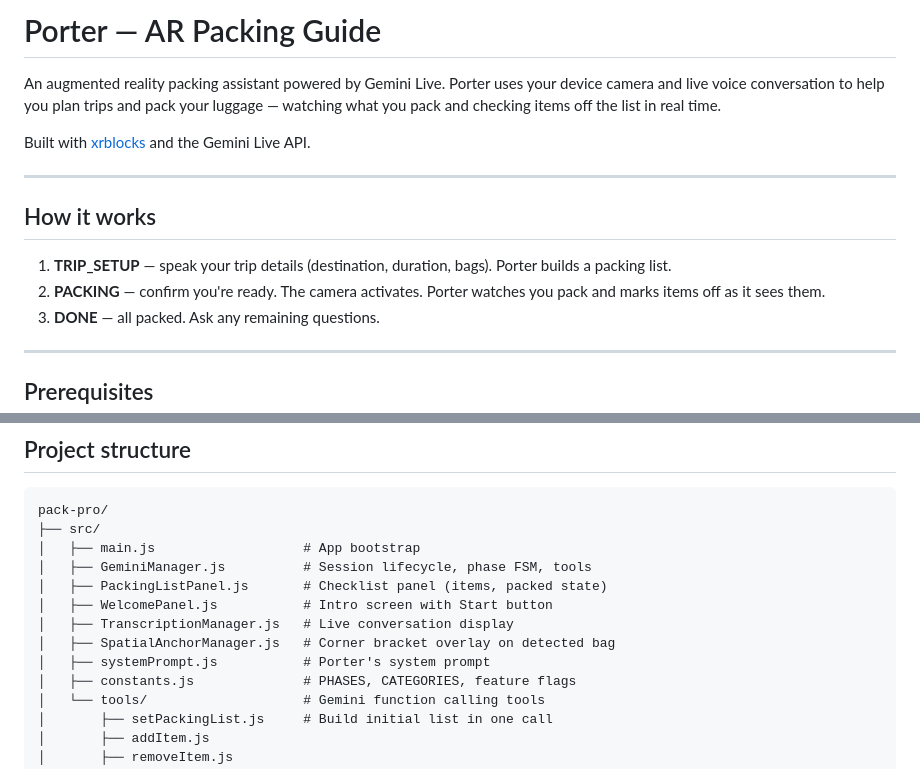
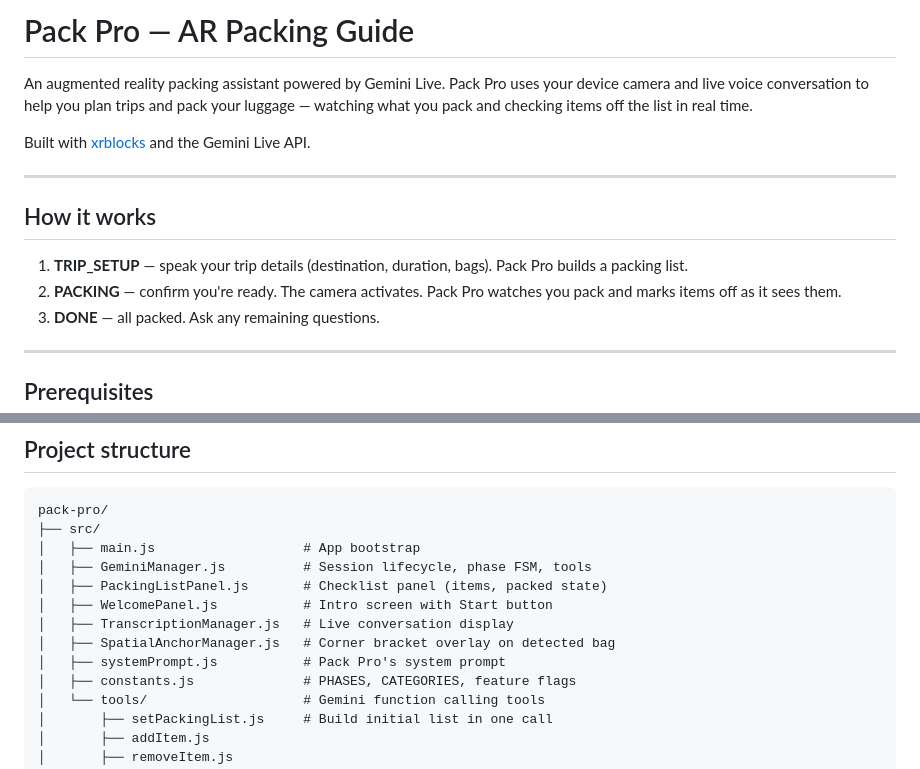
Before and after one commit to SavioMenifer/pack-pro, a Markdown page: README.md, 2 parts joined by grey strips. Drawn GitHub-style.

Commit message:
Rename Porter to Pack Pro in README
Co-Authored-By: Claude Sonnet 4.6 <noreply@anthropic.com>

```diff
--- a/README.md
+++ b/README.md
@@ -1,6 +1,6 @@
-# Porter — AR Packing Guide
+# Pack Pro — AR Packing Guide
 
-An augmented reality packing assistant powered by Gemini Live. Porter uses your device camera and live voice conversation to help you plan trips and pack your luggage — watching what you pack and checking items off the list in real time.
+An augmented reality packing assistant powered by Gemini Live. Pack Pro uses your device camera and live voice conversation to help you plan trips and pack your luggage — watching what you pack and checking items off the list in real time.
 
 Built with [xrblocks](https://github.com/google/xrblocks) and the Gemini Live API.
 
@@ -8,8 +8,8 @@ Built with [xrblocks](https://github.com/google/xrblocks) and the Gemini Live AP
 
 ## How it works
 
-1. **TRIP_SETUP** — speak your trip details (destination, duration, bags). Porter builds a packing list.
-2. **PACKING** — confirm you're ready. The camera activates. Porter watches you pack and marks items off as it sees them.
+1. **TRIP_SETUP** — speak your trip details (destination, duration, bags). Pack Pro builds a packing list.
+2. **PACKING** — confirm you're ready. The camera activates. Pack Pro watches you pack and marks items off as it sees them.
 3. **DONE** — all packed. Ask any remaining questions.
 
 ---
@@ -103,7 +103,7 @@ pack-pro/
 │   ├── WelcomePanel.js           # Intro screen with Start button
 │   ├── TranscriptionManager.js   # Live conversation display
 │   ├── SpatialAnchorManager.js   # Corner bracket overlay on detected bag
-│   ├── systemPrompt.js           # Porter's system prompt
+│   ├── systemPrompt.js           # Pack Pro's system prompt
 │   ├── constants.js              # PHASES, CATEGORIES, feature flags
 │   └── tools/                    # Gemini function calling tools
 │       ├── setPackingList.js     # Build initial list in one call
```
